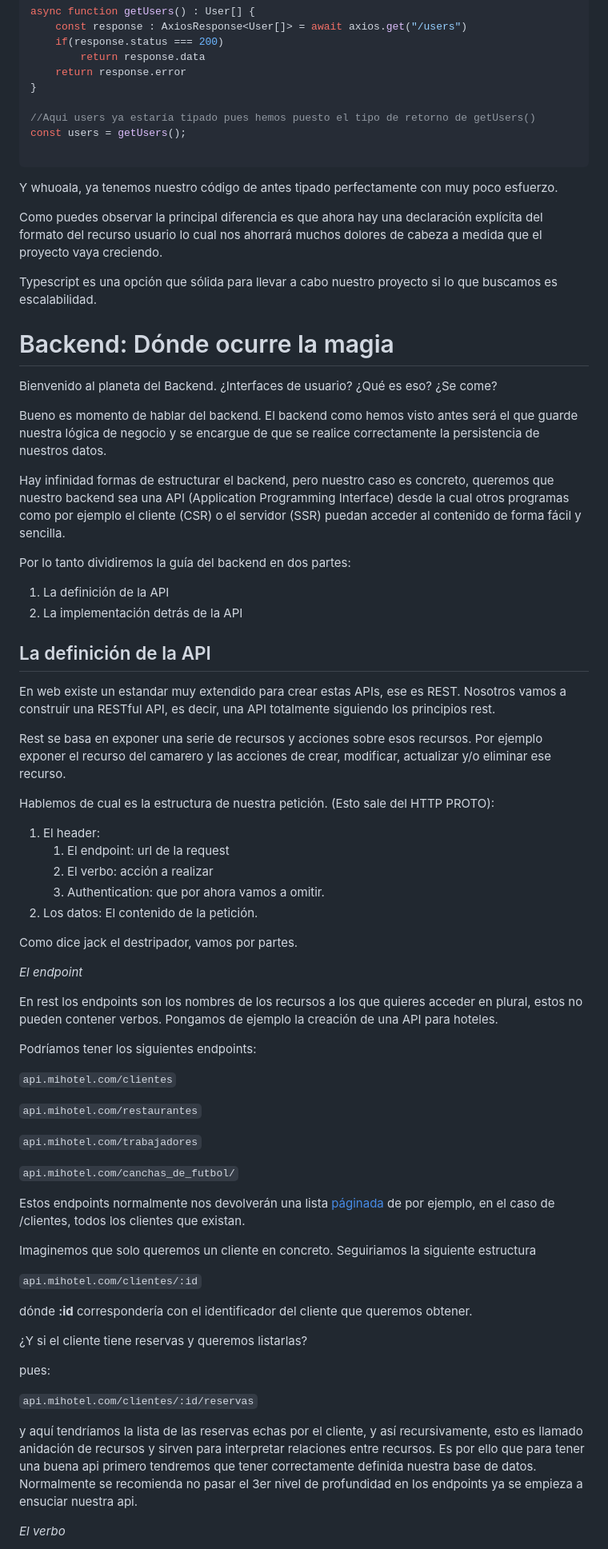
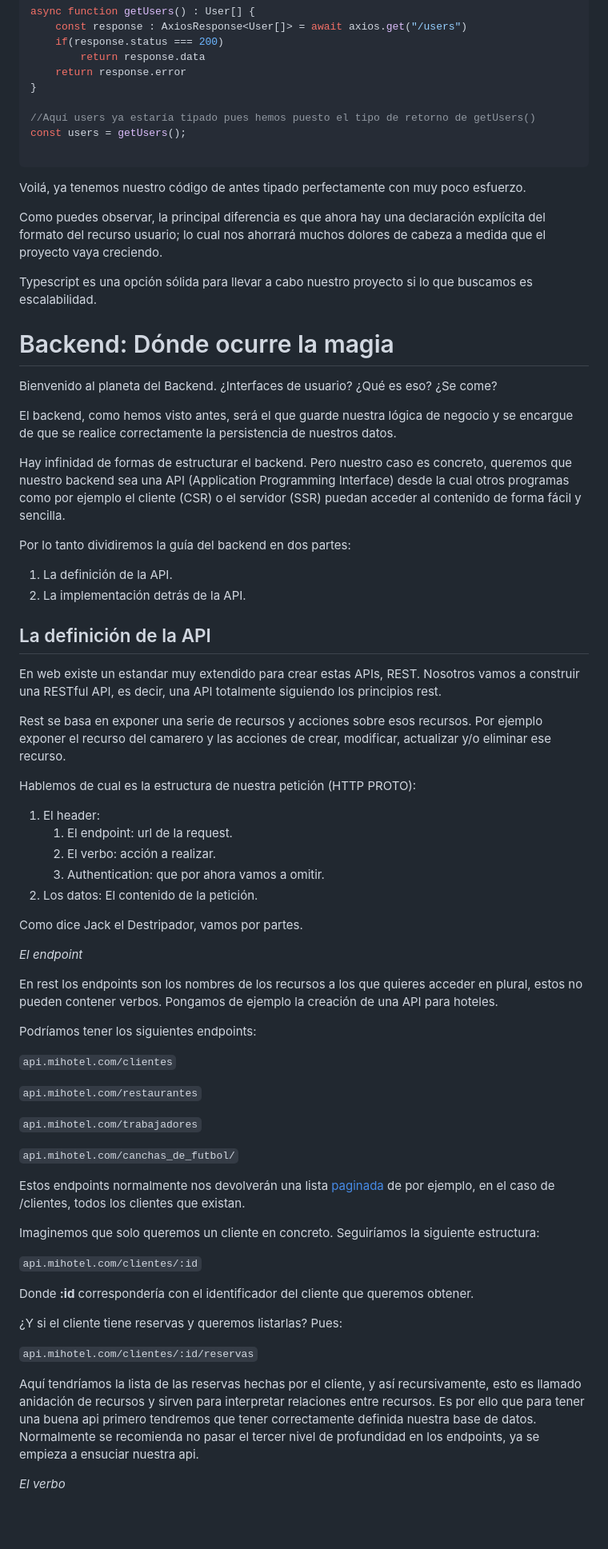
Before and after one commit to deii-ulpgc/documentation, a Markdown page: introductory-guides/guia-del-web-developer-galactico.md, the part around the change printed below. Shown: that part at 80% size. Drawn GitHub-style; blank space fills up the shorter version.

Commit message:
Final corrections to the web developer guide

````diff
--- a/introductory-guides/guia-del-web-developer-galactico.md
+++ b/introductory-guides/guia-del-web-developer-galactico.md
@@ -596,54 +600,54 @@ async function getUsers() : User[] {
     return response.error
 }
 
-//Aqui users ya estaría tipado pues hemos puesto el tipo de retorno de getUsers()
+//Aquí users ya estaría tipado pues hemos puesto el tipo de retorno de getUsers()
 const users = getUsers();
 
 ```
 
-Y whuoala, ya tenemos nuestro código de antes tipado perfectamente con muy poco esfuerzo.
+Voilá, ya tenemos nuestro código de antes tipado perfectamente con muy poco esfuerzo.
 
-Como puedes observar la principal diferencia es que ahora hay una declaración
-explícita del formato del recurso usuario lo cual nos ahorrará muchos dolores de
+Como puedes observar, la principal diferencia es que ahora hay una declaración
+explícita del formato del recurso usuario; lo cual nos ahorrará muchos dolores de
 cabeza a medida que el proyecto vaya creciendo.
 
-Typescript es una opción que sólida para llevar a cabo nuestro proyecto si lo que buscamos es escalabilidad.
+Typescript es una opción sólida para llevar a cabo nuestro proyecto si lo que buscamos es escalabilidad.
 
 # Backend: Dónde ocurre la magia
 
 Bienvenido al planeta del Backend. ¿Interfaces de usuario? ¿Qué es eso?
 ¿Se come?
 
-Bueno es momento de hablar del backend. El backend como hemos visto antes será el que guarde nuestra lógica de negocio y se encargue de que se realice correctamente la persistencia de nuestros datos.
+El backend, como hemos visto antes, será el que guarde nuestra lógica de negocio y se encargue de que se realice correctamente la persistencia de nuestros datos.
 
-Hay infinidad formas de estructurar el backend, pero nuestro caso es concreto,
+Hay infinidad de formas de estructurar el backend. Pero nuestro caso es concreto,
 queremos que nuestro backend sea una API (Application Programming Interface) desde
 la cual otros programas como por ejemplo el cliente (CSR) o el servidor (SSR) puedan
 acceder al contenido de forma fácil y sencilla.
 
 Por lo tanto dividiremos la guía del backend en dos partes:
 
-1. La definición de la API
-2. La implementación detrás de la API
+1. La definición de la API.
+2. La implementación detrás de la API.
 
 ## La definición de la API
 
-En web existe un estandar muy extendido para crear estas APIs, ese es REST. Nosotros
+En web existe un estandar muy extendido para crear estas APIs, REST. Nosotros
 vamos a construir una RESTful API, es decir, una API totalmente siguiendo los
 principios rest.
 
 Rest se basa en exponer una serie de recursos y acciones sobre esos recursos. Por
 ejemplo exponer el recurso del camarero y las acciones de crear, modificar, actualizar y/o eliminar ese recurso.
 
-Hablemos de cual es la estructura de nuestra petición. (Esto sale del HTTP PROTO):
+Hablemos de cual es la estructura de nuestra petición (HTTP PROTO):
 
 1. El header:
-   1. El endpoint: url de la request
-   2. El verbo: acción a realizar
+   1. El endpoint: url de la request.
+   2. El verbo: acción a realizar.
    3. Authentication: que por ahora vamos a omitir.
 2. Los datos: El contenido de la petición.
 
-Como dice jack el destripador, vamos por partes.
+Como dice Jack el Destripador, vamos por partes.
 
 _El endpoint_
 
@@ -660,22 +664,21 @@ Podríamos tener los siguientes endpoints:
 `api.mihotel.com/canchas_de_futbol/`
 
 Estos endpoints normalmente nos devolverán una lista
-[páginada](https://nordicapis.com/everything-you-need-to-know-about-api-pagination/)
+[paginada](https://nordicapis.com/everything-you-need-to-know-about-api-pagination/)
 de por ejemplo, en el caso de /clientes, todos los clientes que existan.
 
-Imaginemos que solo queremos un cliente en concreto. Seguiriamos la siguiente estructura
+Imaginemos que solo queremos un cliente en concreto. Seguiríamos la siguiente estructura:
 
 `api.mihotel.com/clientes/:id`
 
-dónde **:id** correspondería con el identificador del cliente que queremos obtener.
+Donde **:id** correspondería con el identificador del cliente que queremos obtener.
 
 ¿Y si el cliente tiene reservas y queremos listarlas?
-
-pues:
+Pues:
 
 `api.mihotel.com/clientes/:id/reservas`
 
-y aquí tendríamos la lista de las reservas echas por el cliente, y así recursivamente, esto es llamado anidación de recursos y sirven para interpretar relaciones entre recursos. Es por ello que para tener una buena api primero tendremos que tener correctamente definida nuestra base de datos. Normalmente se recomienda no pasar el 3er nivel de profundidad en los endpoints ya se empieza a ensuciar nuestra api.
+Aquí tendríamos la lista de las reservas hechas por el cliente, y así recursivamente, esto es llamado anidación de recursos y sirven para interpretar relaciones entre recursos. Es por ello que para tener una buena api primero tendremos que tener correctamente definida nuestra base de datos. Normalmente se recomienda no pasar el tercer nivel de profundidad en los endpoints, ya se empieza a ensuciar nuestra api.
 
 _El verbo_
 
````
Also changed, not shown: other parts of introductory-guides/guia-del-web-developer-galactico.md (+79 -76 lines).
